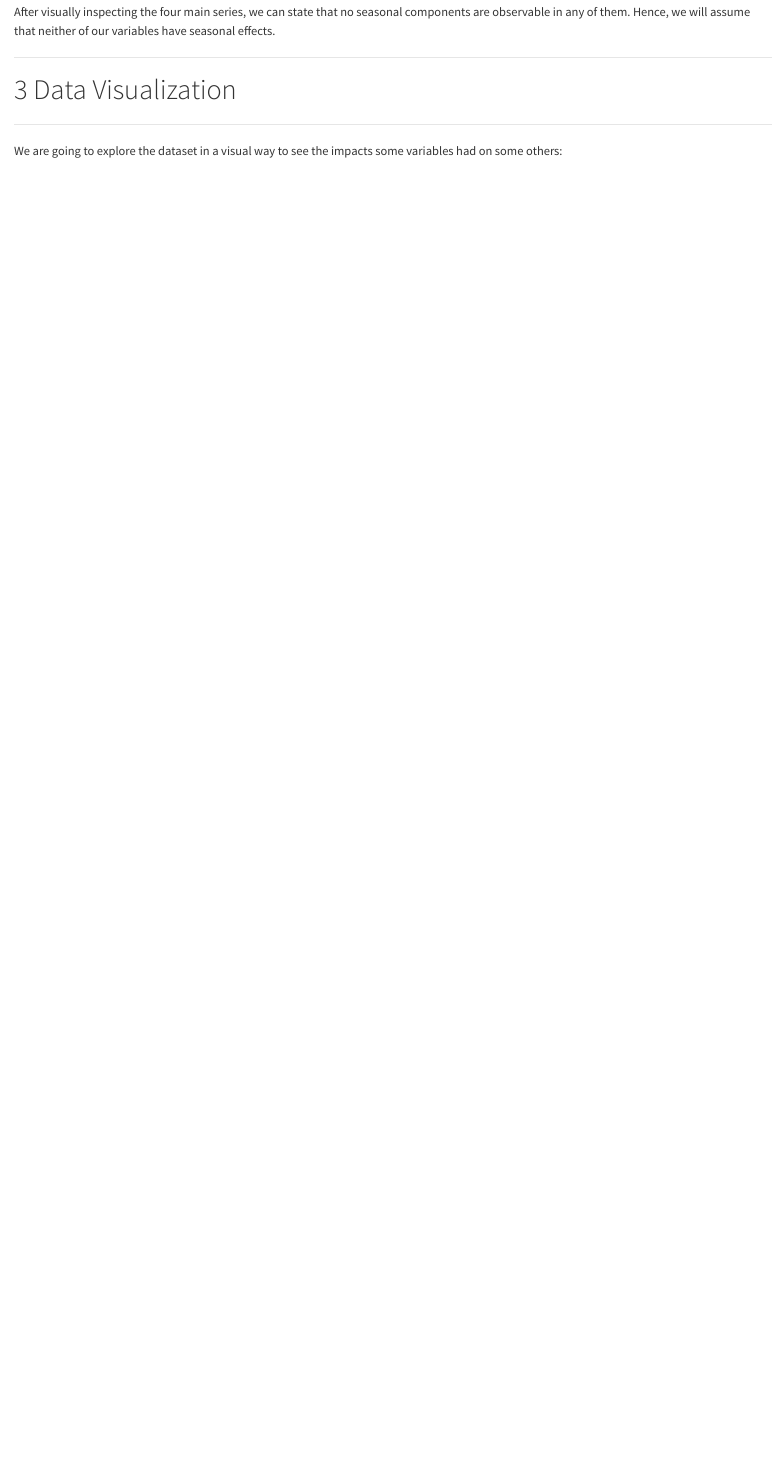
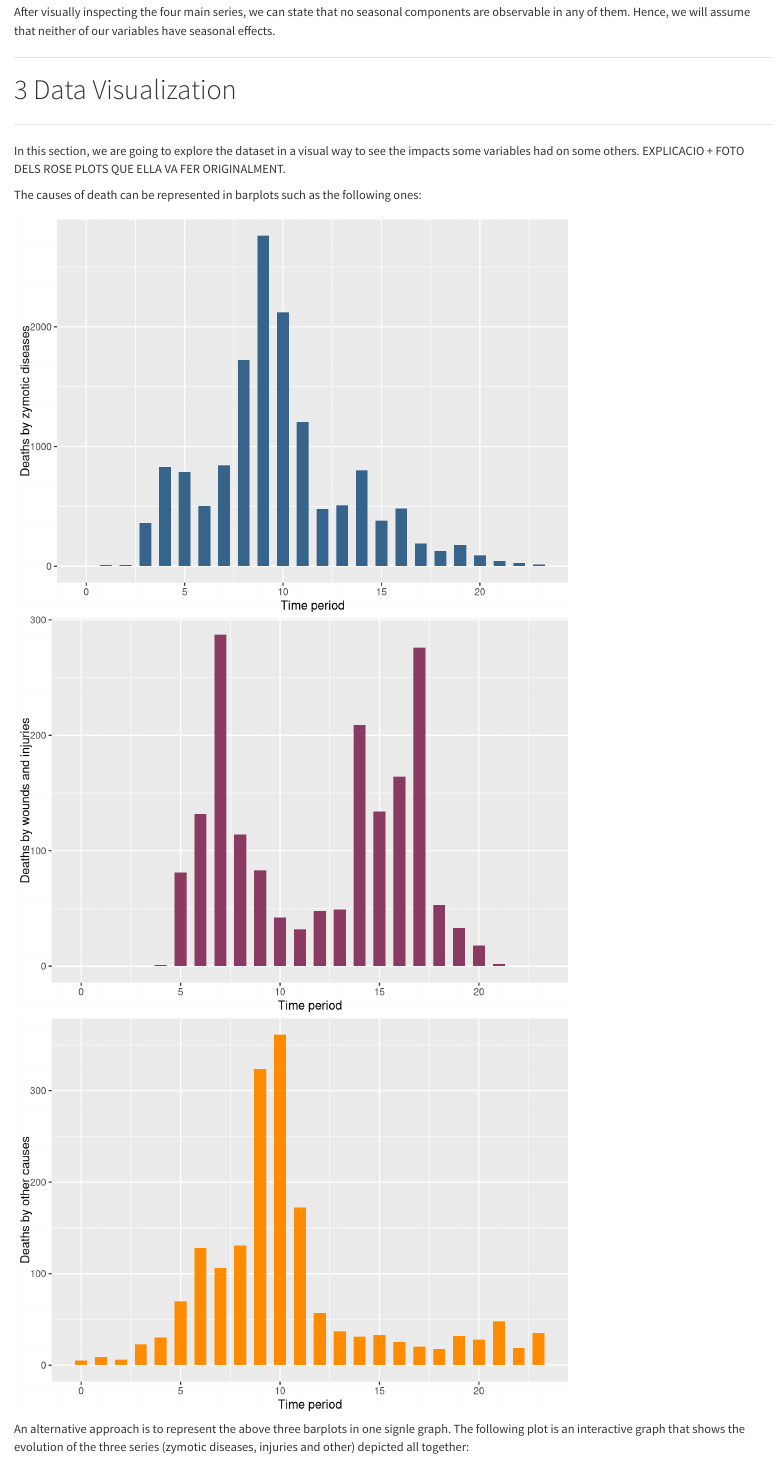
Before and after one commit to lventosa/nightingale-competition, an R Markdown document (report.Rmd): the page in a window 1100 px wide, from 5340 px down. Rendered offline with R 4.5, knitr and Pandoc, with nearby package versions; some code elsewhere in the file could not run offline.

Commit message:
barplots

````diff
--- a/report.Rmd
+++ b/report.Rmd
@@ -217,7 +217,24 @@ After visually inspecting the four main series, we can state that no seasonal co
 # Data Visualization
 *****
 
-We are going to explore the dataset in a visual way to see the impacts some variables had on some others:
+In this section, we are going to explore the dataset in a visual way to see the impacts some variables had on some others. EXPLICACIO + FOTO DELS ROSE PLOTS QUE ELLA VA FER ORIGINALMENT.
+
+The causes of death can be represented in barplots such as the following ones:
+```{r}
+ggplot(data, aes(x=time_period, y=zymotic))+
+  geom_bar(stat="identity", position="dodge", width=0.6, fill="steelblue4")+
+  xlab("Time period")+ylab("Deaths by zymotic diseases")
+
+ggplot(data, aes(x=time_period, y=injuries))+
+  geom_bar(stat="identity", position="dodge", width=0.6, fill="hotpink4")+
+  xlab("Time period")+ylab("Deaths by wounds and injuries")
+
+ggplot(data, aes(x=time_period, y=other))+
+  geom_bar(stat="identity", position="dodge", width=0.6, fill="darkorange")+
+  xlab("Time period")+ylab("Deaths by other causes")
+```
+
+An alternative approach is to represent the above three barplots in one signle graph. The following plot is an interactive graph that shows the evolution of the three series (zymotic diseases, injuries and other) depicted all together:
 
 ```{r}
 #How did the different type of deaths measured in absolute values evolve in time?
````
